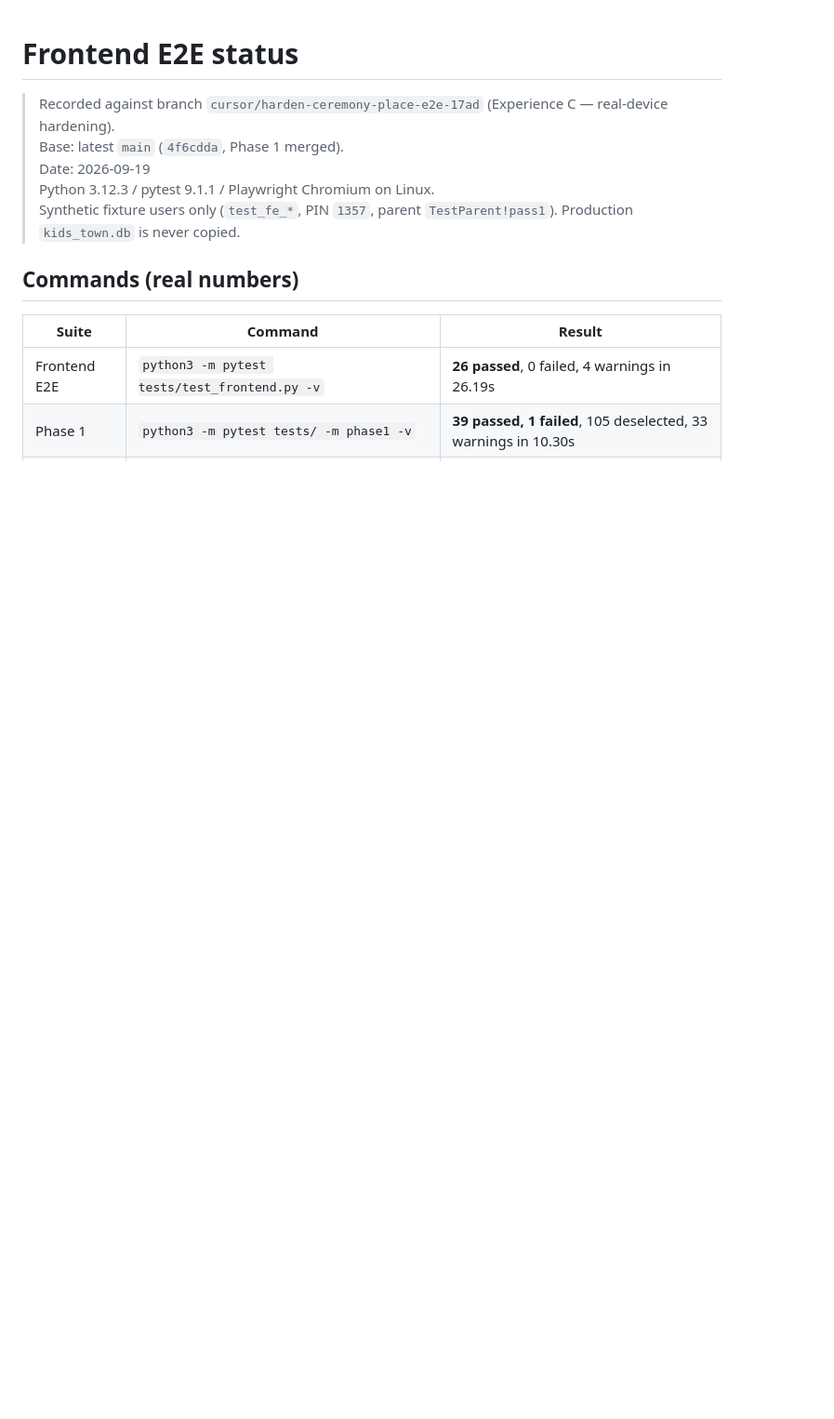
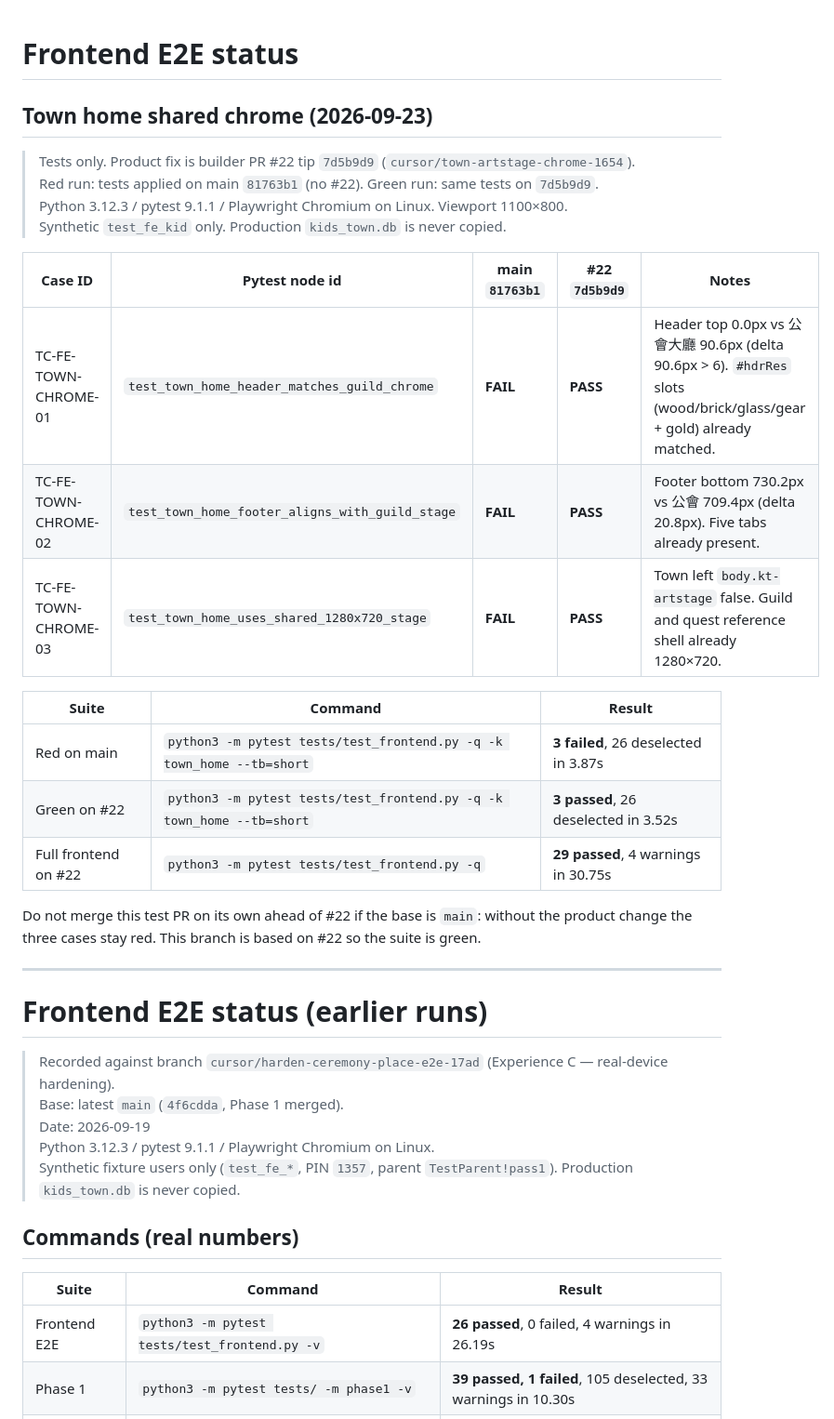
Before and after one commit to donkithk/kids-town, a Markdown page: docs/test-cases/FRONTEND_E2E_STATUS.md, the part around the change. Shown at 93% size. Drawn GitHub-style; blank space fills up the shorter version.

```diff
--- a/docs/test-cases/FRONTEND_E2E_STATUS.md
+++ b/docs/test-cases/FRONTEND_E2E_STATUS.md
@@ -1,4 +1,29 @@
 # Frontend E2E status
+
+## Town home shared chrome (2026-09-23)
+
+> Tests only. Product fix is builder PR #22 tip `7d5b9d9` (`cursor/town-artstage-chrome-1654`).
+> Red run: tests applied on main `81763b1` (no #22). Green run: same tests on `7d5b9d9`.
+> Python 3.12.3 / pytest 9.1.1 / Playwright Chromium on Linux. Viewport 1100×800.
+> Synthetic `test_fe_kid` only. Production `kids_town.db` is never copied.
+
+| Case ID | Pytest node id | main `81763b1` | #22 `7d5b9d9` | Notes |
+|---------|----------------|----------------|---------------|-------|
+| TC-FE-TOWN-CHROME-01 | `test_town_home_header_matches_guild_chrome` | **FAIL** | **PASS** | Header top 0.0px vs 公會大廳 90.6px (delta 90.6px > 6). `#hdrRes` slots (wood/brick/glass/gear + gold) already matched. |
+| TC-FE-TOWN-CHROME-02 | `test_town_home_footer_aligns_with_guild_stage` | **FAIL** | **PASS** | Footer bottom 730.2px vs 公會 709.4px (delta 20.8px). Five tabs already present. |
+| TC-FE-TOWN-CHROME-03 | `test_town_home_uses_shared_1280x720_stage` | **FAIL** | **PASS** | Town left `body.kt-artstage` false. Guild and quest reference shell already 1280×720. |
+
+| Suite | Command | Result |
+|-------|---------|--------|
+| Red on main | `python3 -m pytest tests/test_frontend.py -q -k town_home --tb=short` | **3 failed**, 26 deselected in 3.87s |
+| Green on #22 | `python3 -m pytest tests/test_frontend.py -q -k town_home --tb=short` | **3 passed**, 26 deselected in 3.52s |
+| Full frontend on #22 | `python3 -m pytest tests/test_frontend.py -q` | **29 passed**, 4 warnings in 30.75s |
+
+Do not merge this test PR on its own ahead of #22 if the base is `main`: without the product change the three cases stay red. This branch is based on #22 so the suite is green.
+
+---
+
+# Frontend E2E status (earlier runs)
 
 > Recorded against branch `cursor/harden-ceremony-place-e2e-17ad` (Experience C — real-device hardening).
 > Base: latest `main` (`4f6cdda`, Phase 1 merged).
```
Also changed, not shown: docs/test-cases/FRONTEND_E2E.md (+9 -9 lines).
